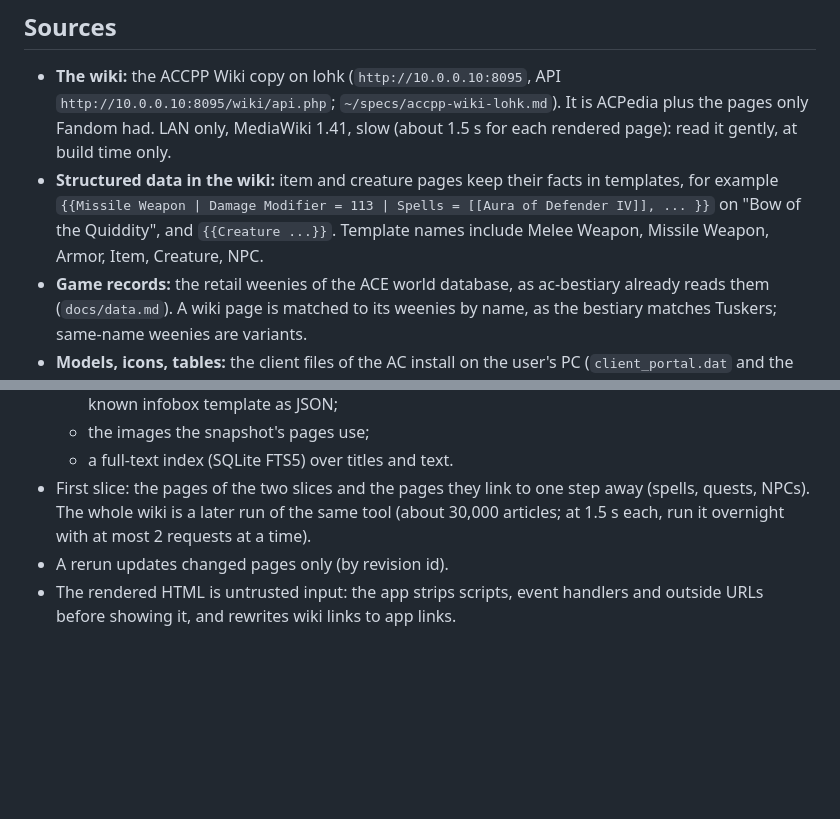
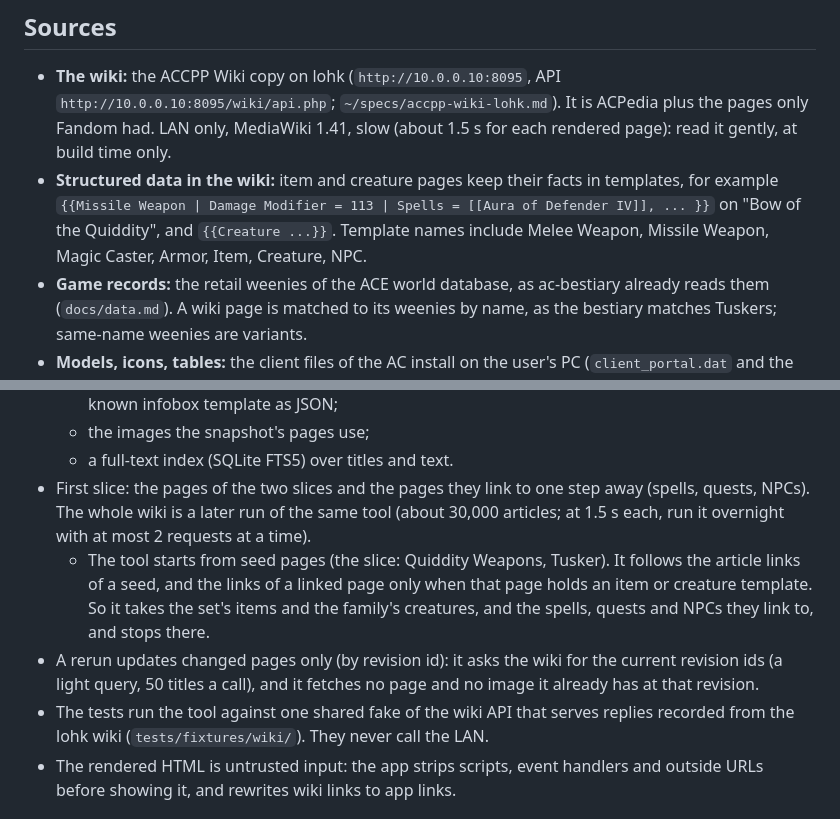
Before and after one commit to Raajik/ac-bestiary, a Markdown page: specs/wiki-app.md, 2 parts joined by grey strips. Rendered like a GitHub page; blank space fills up the shorter version.

Commit message:
Spec: the snapshot follows links one step past the slice's items and creatures, and a rerun fetches only changed revisions
Co-Authored-By: Claude Opus 5.5 <noreply@anthropic.com>

```diff
--- a/specs/wiki-app.md
+++ b/specs/wiki-app.md
@@ -23,7 +23,7 @@ e6cfed8 that wrote it into `ac-bestiary.md`.
   (about 1.5 s for each rendered page): read it gently, at build time only.
 - **Structured data in the wiki:** item and creature pages keep their facts in templates, for example
   `{{Missile Weapon | Damage Modifier = 113 | Spells = [[Aura of Defender IV]], ... }}` on "Bow of the Quiddity",
-  and `{{Creature ...}}`. Template names include Melee Weapon, Missile Weapon, Armor, Item, Creature, NPC.
+  and `{{Creature ...}}`. Template names include Melee Weapon, Missile Weapon, Magic Caster, Armor, Item, Creature, NPC.
 - **Game records:** the retail weenies of the ACE world database, as ac-bestiary already reads them
   (`docs/data.md`). A wiki page is matched to its weenies by name, as the bestiary matches Tuskers; same-name
   weenies are variants.
@@ -40,7 +40,13 @@ e6cfed8 that wrote it into `ac-bestiary.md`.
 - First slice: the pages of the two slices and the pages they link to one step away (spells, quests, NPCs). The
   whole wiki is a later run of the same tool (about 30,000 articles; at 1.5 s each, run it overnight with at most
   2 requests at a time).
-- A rerun updates changed pages only (by revision id).
+  - The tool starts from seed pages (the slice: Quiddity Weapons, Tusker). It follows the article links of a seed,
+    and the links of a linked page only when that page holds an item or creature template. So it takes the set's
+    items and the family's creatures, and the spells, quests and NPCs they link to, and stops there.
+- A rerun updates changed pages only (by revision id): it asks the wiki for the current revision ids (a light query,
+  50 titles a call), and it fetches no page and no image it already has at that revision.
+- The tests run the tool against one shared fake of the wiki API that serves replies recorded from the lohk wiki
+  (`tests/fixtures/wiki/`). They never call the LAN.
 - The rendered HTML is untrusted input: the app strips scripts, event handlers and outside URLs before showing it,
   and rewrites wiki links to app links.
 
```
